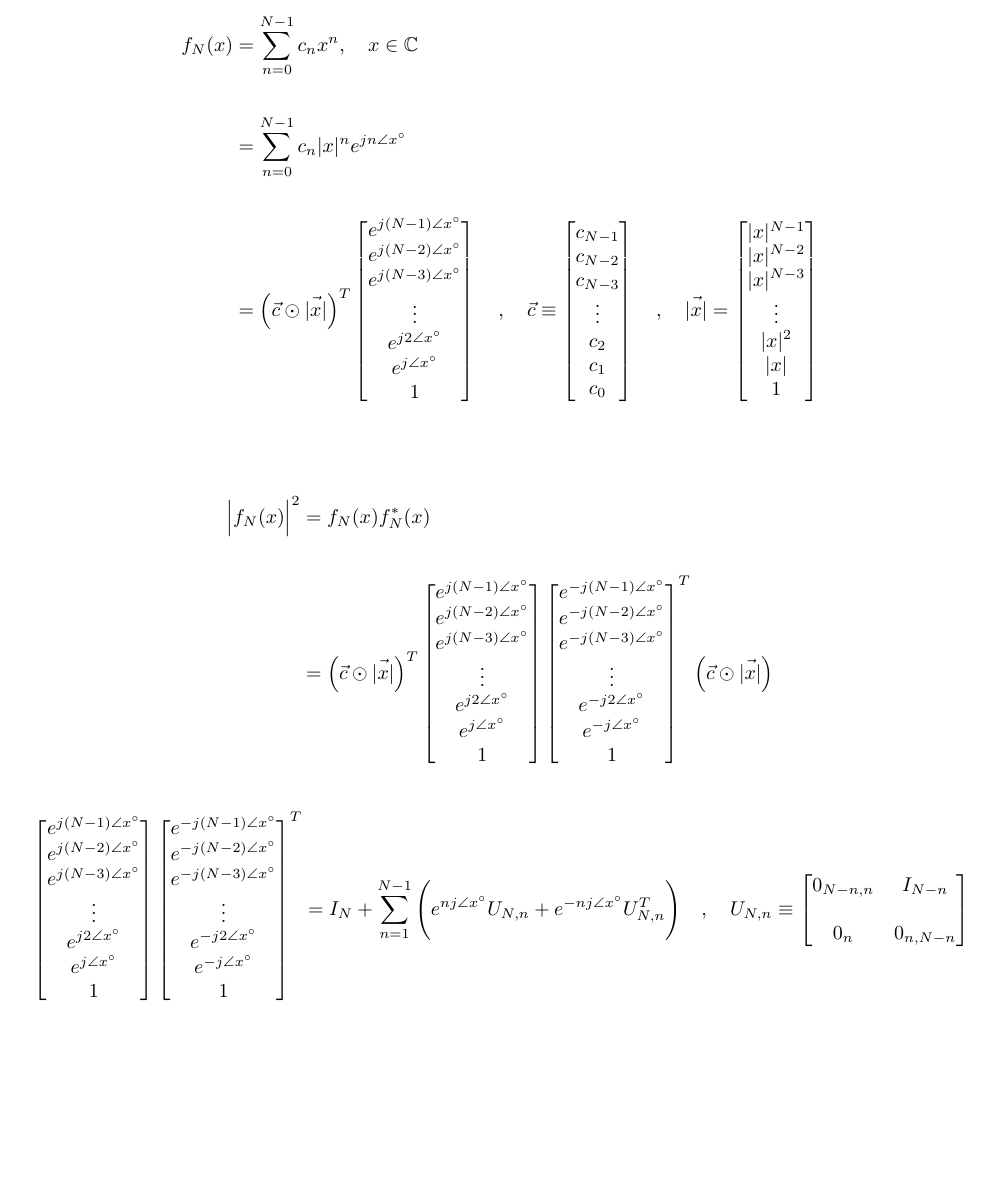
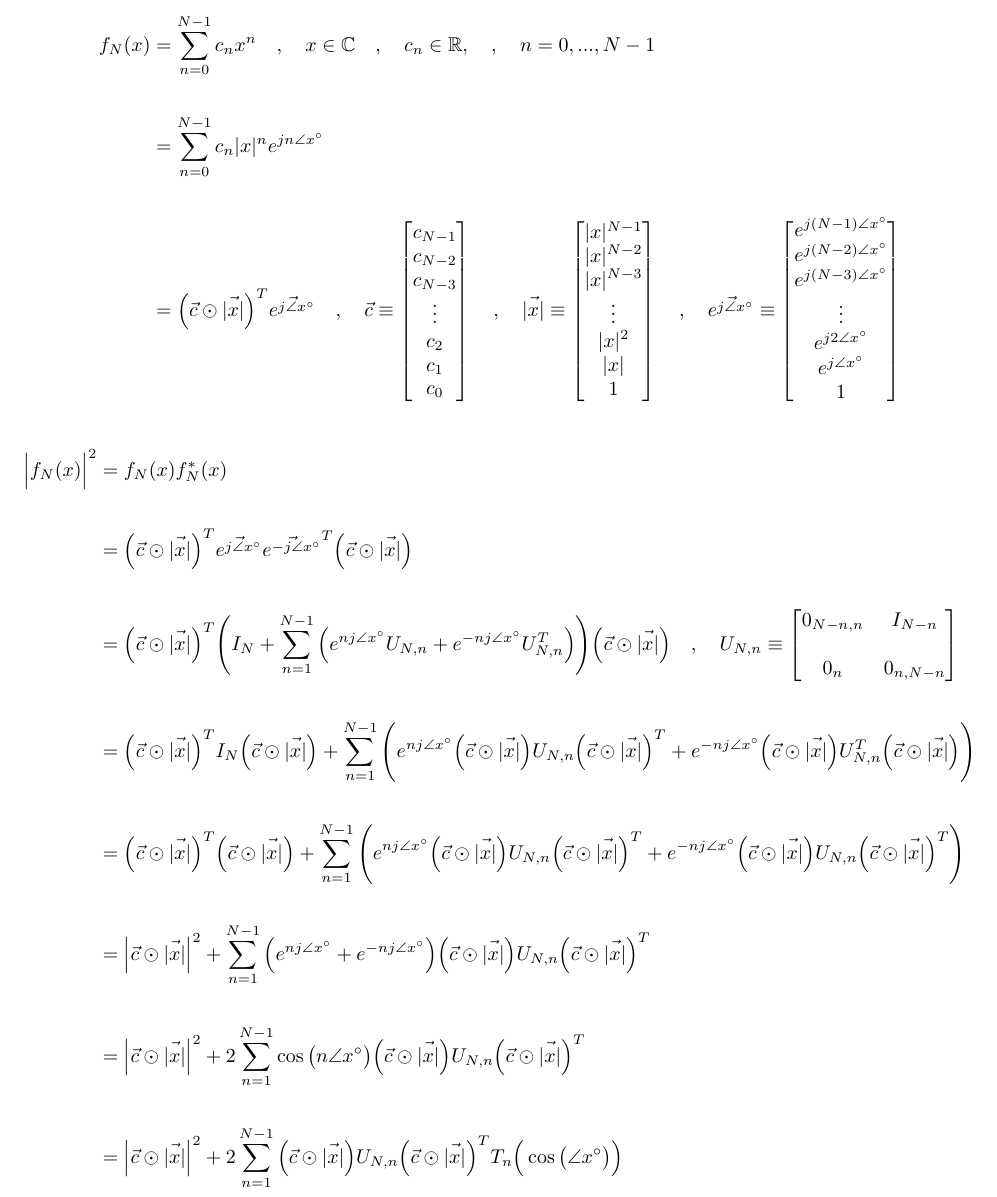
Before and after one commit to romero-eng/ubiquitous-enigma, a LaTeX document (equations.tex): part of the page, cut so that both start at the same text, the shorter picture padded with empty space. Compiled offline with pdfLaTeX.

Commit message:
Finished writing up the general magnitude

```diff
--- a/equations.tex
+++ b/equations.tex
@@ -6,17 +6,10 @@
 \begin{document}
 
 \begin{align*}
-    f_{N}(x)&= \sum^{N - 1}_{n = 0}c_{n}x^{n}, \quad x \in \mathbb{C} \\ \\
+    f_{N}(x)&= \sum^{N - 1}_{n = 0}c_{n}x^{n} \quad , \quad x \in \mathbb{C} \quad , \quad c_n \in \mathbb{R}, \quad , \quad n = 0, ..., N - 1 \\ \\
             &= \sum^{N - 1}_{n = 0}c_{n}|x|^{n}e^{jn\angle{x}^{\circ}} \\ \\
-            &= \Big(\vec{c} \odot \vec{|x|}\Big)^{T}\begin{bmatrix}
-                                                        e^{j(N - 1)\angle{x}^{\circ}} \\
-                                                        e^{j(N - 2)\angle{x}^{\circ}} \\
-                                                        e^{j(N - 3)\angle{x}^{\circ}} \\
-                                                        \vdots \\
-                                                        e^{j2\angle{x}^{\circ}} \\
-                                                        e^{j\angle{x}^{\circ}} \\
-                                                        1
-                                                      \end{bmatrix} \quad , \quad \vec{c} \equiv \begin{bmatrix}
+            &= \Big(\vec{c} \odot \vec{|x|}\Big)^{T}\vec{e^{j\angle{x}^{\circ}}} \quad , \quad
+                                     \vec{c} \equiv \begin{bmatrix}
                                                         c_{N - 1} \\
                                                         c_{N - 2} \\
                                                         c_{N - 3} \\
@@ -24,7 +17,8 @@
                                                         c_{2} \\
                                                         c_{1} \\
                                                         c_{0}
-                                                                                                  \end{bmatrix} \quad , \quad \vec{|x|} = \begin{bmatrix}
+                                                      \end{bmatrix} \quad , \quad
+                                   \vec{|x|} \equiv \begin{bmatrix}
                                                         |x|^{N - 1} \\
                                                         |x|^{N - 2} \\
                                                         |x|^{N - 3} \\
@@ -32,12 +26,8 @@
                                                         |x|^{2} \\
                                                         |x| \\
                                                         1
-                                                                                                                                            \end{bmatrix} \\
-\end{align*}
-
-\begin{align*}
-    \Big|f_{N}(x)\Big|^{2}&= f_{N}(x)f^{*}_{N}(x) \\ \\
-                          &= \Big(\vec{c} \odot \vec{|x|}\Big)^{T}\begin{bmatrix}
+                                                      \end{bmatrix} \quad , \quad
+                \vec{e^{j\angle{x}^{\circ}}} \equiv \begin{bmatrix}
                                                         e^{j(N - 1)\angle{x}^{\circ}} \\
                                                         e^{j(N - 2)\angle{x}^{\circ}} \\
                                                         e^{j(N - 3)\angle{x}^{\circ}} \\
@@ -46,39 +36,20 @@
                                                         e^{j\angle{x}^{\circ}} \\
                                                         1
                                                       \end{bmatrix}
-                                                                  \begin{bmatrix}
-                                                                        e^{-j(N - 1)\angle{x}^{\circ}} \\
-                                                                        e^{-j(N - 2)\angle{x}^{\circ}} \\
-                                                                        e^{-j(N - 3)\angle{x}^{\circ}} \\
-                                                                        \vdots \\
-                                                                        e^{-j2\angle{x}^{\circ}} \\
-                                                                        e^{-j\angle{x}^{\circ}} \\
-                                                                        1
-                                                                    \end{bmatrix}^{T}\Big(\vec{c} \odot \vec{|x|}\Big)
 \end{align*}
 
 \begin{align*}
-    &\begin{bmatrix}
-         e^{j(N - 1)\angle{x}^{\circ}} \\
-         e^{j(N - 2)\angle{x}^{\circ}} \\
-         e^{j(N - 3)\angle{x}^{\circ}} \\
-         \vdots \\
-         e^{j2\angle{x}^{\circ}} \\
-         e^{j\angle{x}^{\circ}} \\
-         1
-       \end{bmatrix}
-     \begin{bmatrix}
-         e^{-j(N - 1)\angle{x}^{\circ}} \\
-         e^{-j(N - 2)\angle{x}^{\circ}} \\
-         e^{-j(N - 3)\angle{x}^{\circ}} \\
-         \vdots \\
-         e^{-j2\angle{x}^{\circ}} \\
-         e^{-j\angle{x}^{\circ}} \\
-         1
-       \end{bmatrix}^{T} = I_{N} + \sum_{n=1}^{N - 1}\Bigg(e^{nj\angle{x}^{\circ}}U_{N, n} + e^{-nj\angle{x}^{\circ}}U_{N, n}^{T}\Bigg) \quad , \quad U_{N, n} \equiv \begin{bmatrix}
+    \Big|f_{N}(x)\Big|^{2}&= f_{N}(x)f^{*}_{N}(x) \\ \\
+                          &= \Big(\vec{c} \odot \vec{|x|}\Big)^{T}\vec{e^{j\angle{x}^{\circ}}}\vec{e^{-j\angle{x}^{\circ}}}^{T}\Big(\vec{c} \odot \vec{|x|}\Big) \\ \\
+                          &= \Big(\vec{c} \odot \vec{|x|}\Big)^{T}\Bigg(I_{N} + \sum_{n=1}^{N - 1}\Big(e^{nj\angle{x}^{\circ}}U_{N, n} + e^{-nj\angle{x}^{\circ}}U_{N, n}^{T}\Big)\Bigg)\Big(\vec{c} \odot \vec{|x|}\Big) \quad , \quad U_{N, n} \equiv \begin{bmatrix}
                                                                                                                                                                                                                                                             0_{N - n, n} & I_{N - n} \\ \\
                                                                                                                                                                                                                                                             0_{n} & 0_{n, N - n}
-                                                                                                                                                                        \end{bmatrix}
+                                                                                                                                                                                                                                                          \end{bmatrix} \\ \\
+                          &= \Big(\vec{c} \odot \vec{|x|}\Big)^{T}I_{N}\Big(\vec{c} \odot \vec{|x|}\Big) + \sum_{n=1}^{N - 1}\Bigg(e^{nj\angle{x}^{\circ}}\Big(\vec{c} \odot \vec{|x|}\Big)U_{N, n}\Big(\vec{c} \odot \vec{|x|}\Big)^{T} + e^{-nj\angle{x}^{\circ}}\Big(\vec{c} \odot \vec{|x|}\Big)U_{N, n}^{T}\Big(\vec{c} \odot \vec{|x|}\Big)\Bigg) \\ \\
+                          &= \Big(\vec{c} \odot \vec{|x|}\Big)^{T}\Big(\vec{c} \odot \vec{|x|}\Big) + \sum_{n=1}^{N - 1}\Bigg(e^{nj\angle{x}^{\circ}}\Big(\vec{c} \odot \vec{|x|}\Big)U_{N, n}\Big(\vec{c} \odot \vec{|x|}\Big)^{T} + e^{-nj\angle{x}^{\circ}}\Big(\vec{c} \odot \vec{|x|}\Big)U_{N, n}\Big(\vec{c} \odot \vec{|x|}\Big)^{T}\Bigg) \\ \\
+                          &= \Big|\vec{c} \odot \vec{|x|}\Big|^{2} + \sum_{n=1}^{N - 1}\Big(e^{nj\angle{x}^{\circ}} + e^{-nj\angle{x}^{\circ}}\Big)\Big(\vec{c} \odot \vec{|x|}\Big)U_{N, n}\Big(\vec{c} \odot \vec{|x|}\Big)^{T} \\ \\
+                          &= \Big|\vec{c} \odot \vec{|x|}\Big|^{2} + 2\sum_{n=1}^{N - 1}\cos\big(n\angle{x}^{\circ}\big)\Big(\vec{c} \odot \vec{|x|}\Big)U_{N, n}\Big(\vec{c} \odot \vec{|x|}\Big)^{T} \\ \\
+                          &= \Big|\vec{c} \odot \vec{|x|}\Big|^{2} + 2\sum_{n=1}^{N - 1}\Big(\vec{c} \odot \vec{|x|}\Big)U_{N, n}\Big(\vec{c} \odot \vec{|x|}\Big)^{T}T_{n}\Big(\cos\big(\angle{x}^{\circ}\big)\Big)
 \end{align*}
 
 \end{document}
```
Lines whose indentation alone changed are shown as unchanged.
